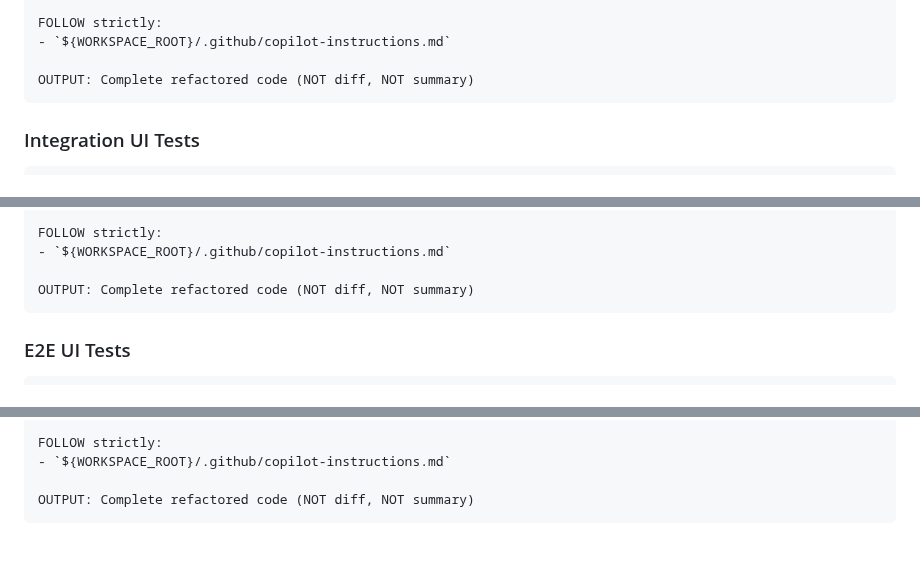
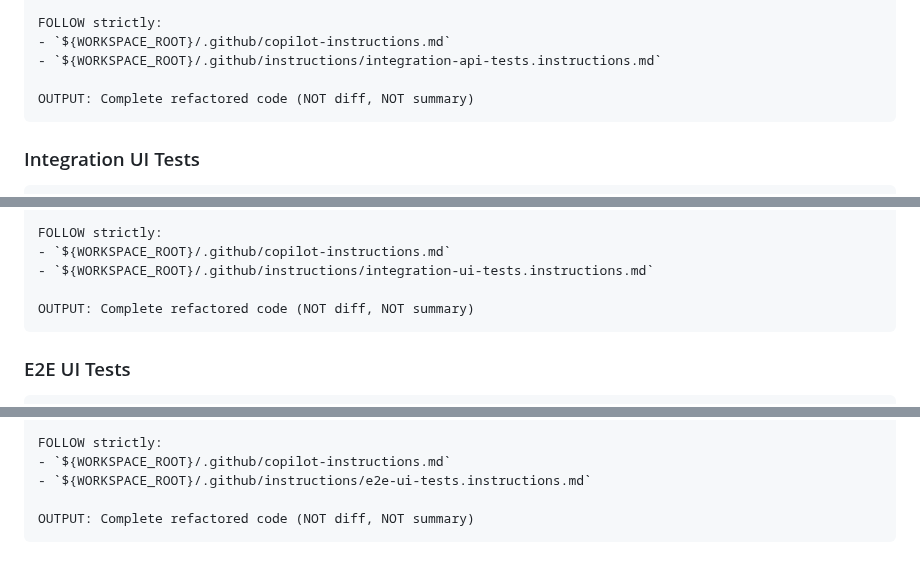
Before and after one commit to IvanZdanovich/cypress-start, a Markdown page: docs/copilot-prompts.md, 3 parts joined by grey strips. Drawn GitHub-style.

````diff
--- a/docs/copilot-prompts.md
+++ b/docs/copilot-prompts.md
@@ -269,6 +269,7 @@ BEFORE code, LIST improvement points:
 
 FOLLOW strictly:
 - `${WORKSPACE_ROOT}/.github/copilot-instructions.md`
+- `${WORKSPACE_ROOT}/.github/instructions/integration-api-tests.instructions.md`
 
 OUTPUT: Complete refactored code (NOT diff, NOT summary)
 ```
@@ -308,6 +309,7 @@ BEFORE code, LIST improvement points:
 
 FOLLOW strictly:
 - `${WORKSPACE_ROOT}/.github/copilot-instructions.md`
+- `${WORKSPACE_ROOT}/.github/instructions/integration-ui-tests.instructions.md`
 
 OUTPUT: Complete refactored code (NOT diff, NOT summary)
 ```
@@ -347,6 +349,7 @@ BEFORE code, LIST improvement points:
 
 FOLLOW strictly:
 - `${WORKSPACE_ROOT}/.github/copilot-instructions.md`
+- `${WORKSPACE_ROOT}/.github/instructions/e2e-ui-tests.instructions.md`
 
 OUTPUT: Complete refactored code (NOT diff, NOT summary)
 ```
````
Also changed, not shown: .github/copilot-instructions.md (+11 -0 lines).
